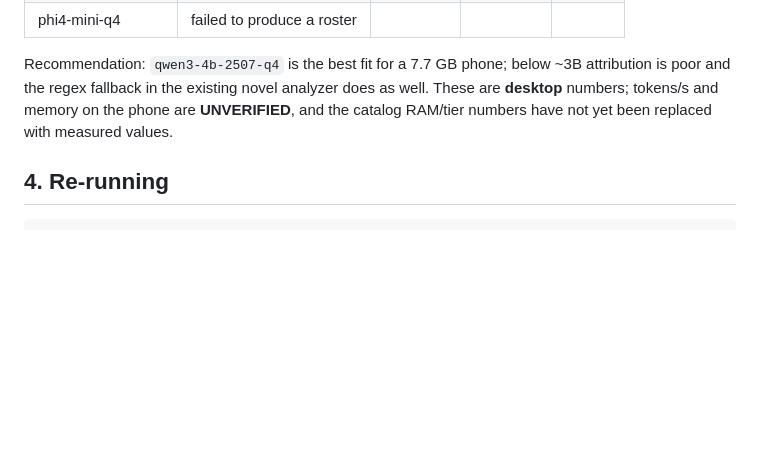
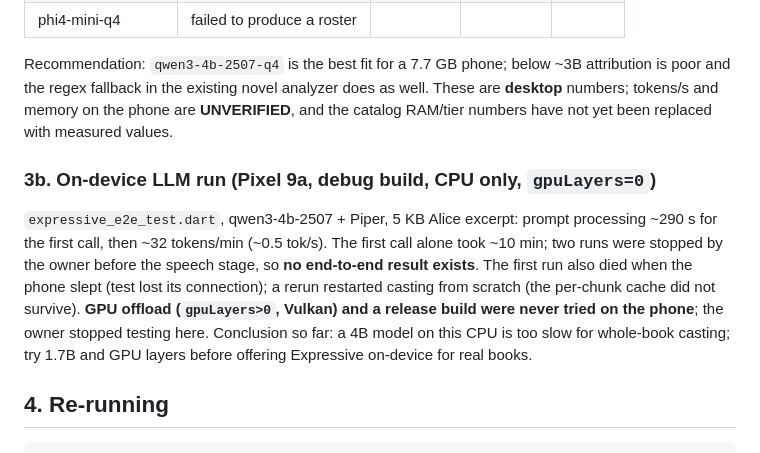
Before and after one commit to Subhajit-Roy-Partho/firebrat, a Markdown page: docs/handover/android-expressive-gpu.md, the part around the change. Rendered like a GitHub page; blank space fills up the shorter version.

Commit message:
Android handover: record on-device LLM casting timings and untested GPU path

````diff
--- a/docs/handover/android-expressive-gpu.md
+++ b/docs/handover/android-expressive-gpu.md
@@ -38,6 +38,10 @@ json1 = valid JSON first try, spk = speaker attribution accuracy, emoG = emotion
 
 Recommendation: `qwen3-4b-2507-q4` is the best fit for a 7.7 GB phone; below ~3B attribution is poor and the regex fallback in the existing novel analyzer does as well. These are **desktop** numbers; tokens/s and memory on the phone are **UNVERIFIED**, and the catalog RAM/tier numbers have not yet been replaced with measured values.
 
+### 3b. On-device LLM run (Pixel 9a, debug build, CPU only, `gpuLayers=0`)
+
+`expressive_e2e_test.dart`, qwen3-4b-2507 + Piper, 5 KB Alice excerpt: prompt processing ~290 s for the first call, then ~32 tokens/min (~0.5 tok/s). The first call alone took ~10 min; two runs were stopped by the owner before the speech stage, so **no end-to-end result exists**. The first run also died when the phone slept (test lost its connection); a rerun restarted casting from scratch (the per-chunk cache did not survive). **GPU offload (`gpuLayers>0`, Vulkan) and a release build were never tried on the phone**; the owner stopped testing here. Conclusion so far: a 4B model on this CPU is too slow for whole-book casting; try 1.7B and GPU layers before offering Expressive on-device for real books.
+
 ## 4. Re-running
 
 ```sh
````
